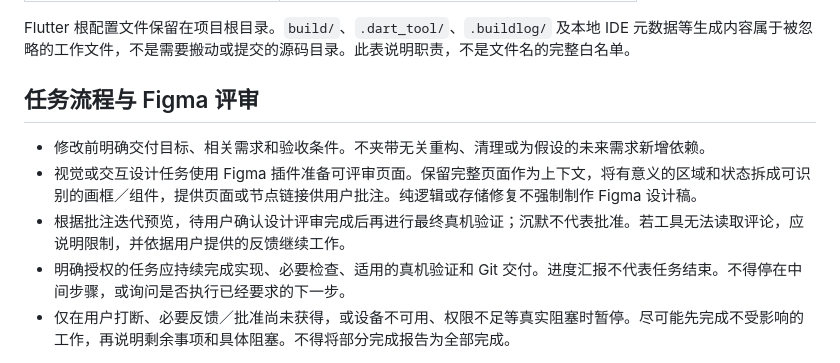
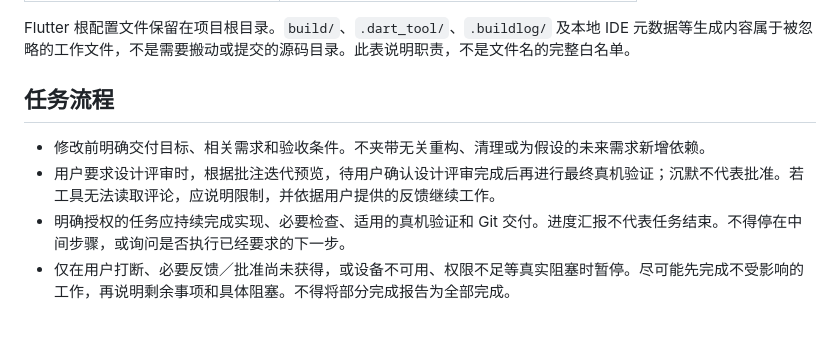
Before and after one commit to Naclarb/Wallehog, a Markdown page: AGENTS.zh-CN.md, the part around the change. Rendered like a GitHub page; blank space fills up the shorter version.

```diff
--- a/AGENTS.zh-CN.md
+++ b/AGENTS.zh-CN.md
@@ -35,11 +35,10 @@
 
 Flutter 根配置文件保留在项目根目录。`build/`、`.dart_tool/`、`.buildlog/` 及本地 IDE 元数据等生成内容属于被忽略的工作文件，不是需要搬动或提交的源码目录。此表说明职责，不是文件名的完整白名单。
 
-## 任务流程与 Figma 评审
+## 任务流程
 
 - 修改前明确交付目标、相关需求和验收条件。不夹带无关重构、清理或为假设的未来需求新增依赖。
-- 视觉或交互设计任务使用 Figma 插件准备可评审页面。保留完整页面作为上下文，将有意义的区域和状态拆成可识别的画框／组件，提供页面或节点链接供用户批注。纯逻辑或存储修复不强制制作 Figma 设计稿。
-- 根据批注迭代预览，待用户确认设计评审完成后再进行最终真机验证；沉默不代表批准。若工具无法读取评论，应说明限制，并依据用户提供的反馈继续工作。
+- 用户要求设计评审时，根据批注迭代预览，待用户确认设计评审完成后再进行最终真机验证；沉默不代表批准。若工具无法读取评论，应说明限制，并依据用户提供的反馈继续工作。
 - 明确授权的任务应持续完成实现、必要检查、适用的真机验证和 Git 交付。进度汇报不代表任务结束。不得停在中间步骤，或询问是否执行已经要求的下一步。
 - 仅在用户打断、必要反馈／批准尚未获得，或设备不可用、权限不足等真实阻塞时暂停。尽可能先完成不受影响的工作，再说明剩余事项和具体阻塞。不得将部分完成报告为全部完成。
 
```
Also changed, not shown: AGENTS.md (+2 -3 lines).
